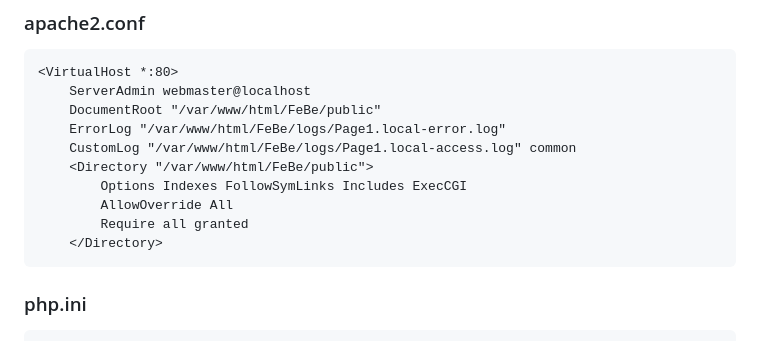
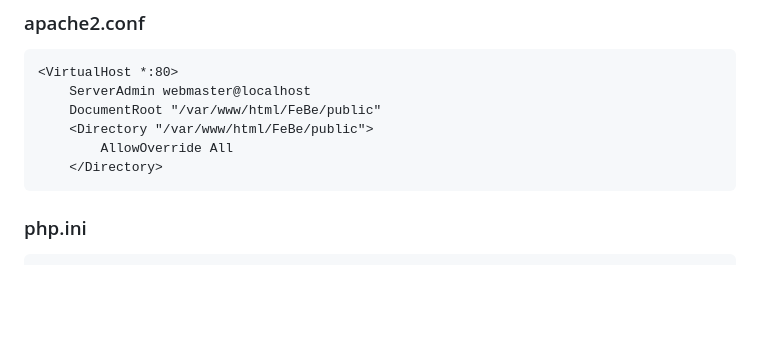
Before and after one commit to it-m-h/FeBe, a Markdown page: README.md, the part around the change. Rendered like a GitHub page; blank space fills up the shorter version.

Commit message:
update readme - LAP - conf

````diff
--- a/README.md
+++ b/README.md
@@ -104,12 +104,8 @@ service apache2 restart
 <VirtualHost *:80>
     ServerAdmin webmaster@localhost
     DocumentRoot "/var/www/html/FeBe/public"
-    ErrorLog "/var/www/html/FeBe/logs/Page1.local-error.log"
-    CustomLog "/var/www/html/FeBe/logs/Page1.local-access.log" common
     <Directory "/var/www/html/FeBe/public">
-        Options Indexes FollowSymLinks Includes ExecCGI
         AllowOverride All
-        Require all granted
     </Directory>
 ```
 ### php.ini
````
